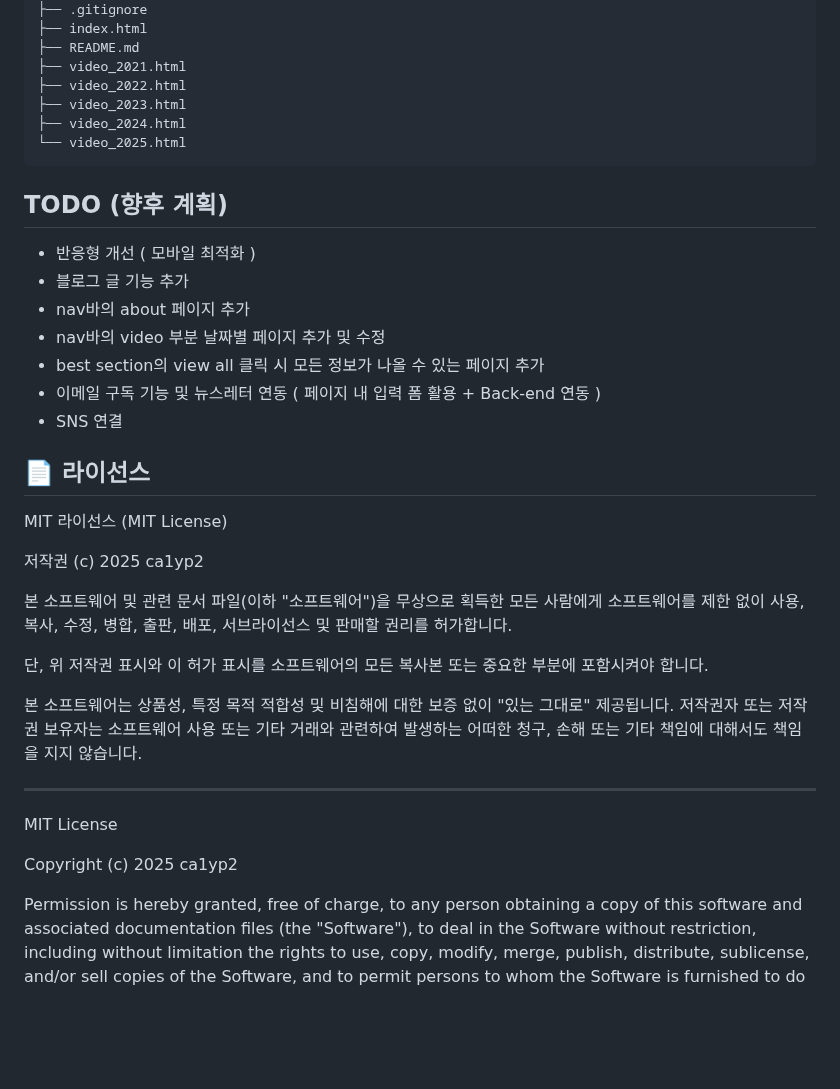
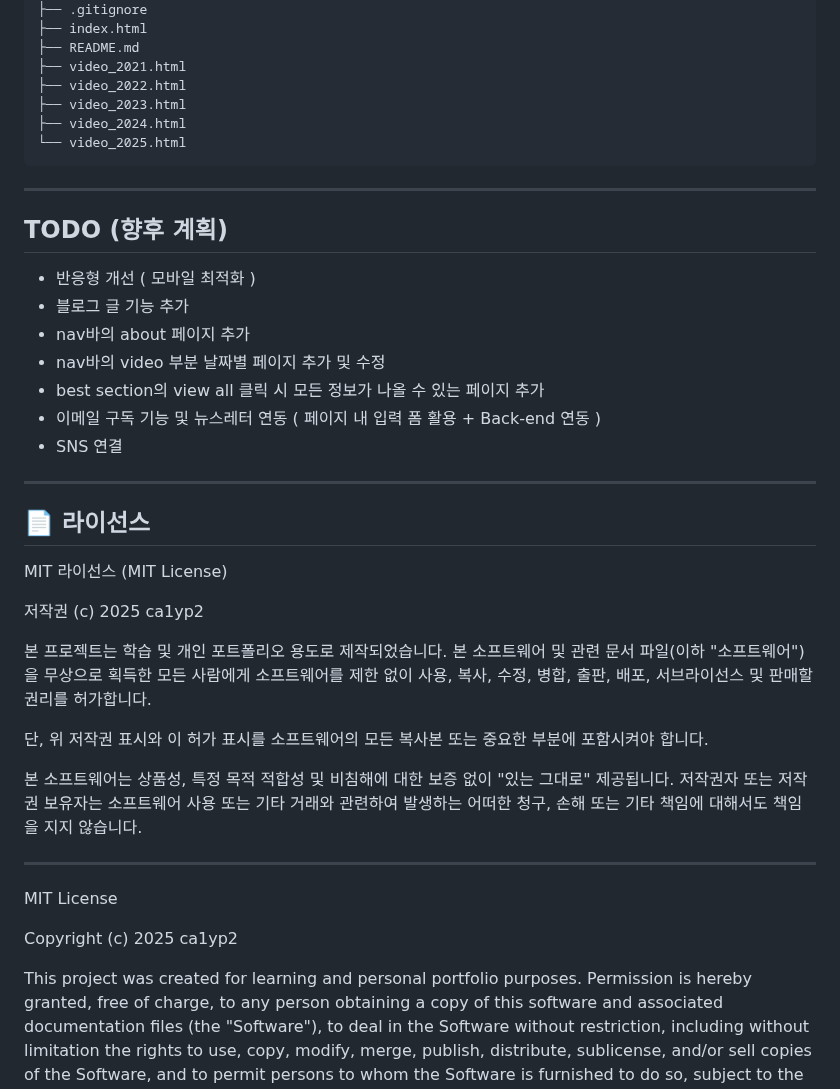
Before and after one commit to ca1yp2/blogs, a Markdown page: README.md, the part around the change. Drawn GitHub-style; blank space fills up the shorter version.

````diff
--- a/README.md
+++ b/README.md
@@ -52,6 +52,8 @@ blogs/
 └── video_2025.html
 ```
 
+---
+
 ## TODO (향후 계획)
 - 반응형 개선 ( 모바일 최적화 )
 - 블로그 글 기능 추가
@@ -61,12 +63,15 @@ blogs/
 - 이메일 구독 기능 및 뉴스레터 연동 ( 페이지 내 입력 폼 활용 + Back-end 연동 )
 - SNS 연결
 
+---
+
 ## 📄 라이선스
 
 MIT 라이선스 (MIT License)
 
 저작권 (c) 2025 ca1yp2
 
+본 프로젝트는 학습 및 개인 포트폴리오 용도로 제작되었습니다.
 본 소프트웨어 및 관련 문서 파일(이하 "소프트웨어")을 무상으로 획득한 모든 사람에게
 소프트웨어를 제한 없이 사용, 복사, 수정, 병합, 출판, 배포, 서브라이선스 및 판매할 권리를
 허가합니다.
@@ -83,6 +88,7 @@ MIT License
 
 Copyright (c) 2025 ca1yp2
 
+This project was created for learning and personal portfolio purposes.
 Permission is hereby granted, free of charge, to any person obtaining a copy
 of this software and associated documentation files (the "Software"), to deal
 in the Software without restriction, including without limitation the rights
````
